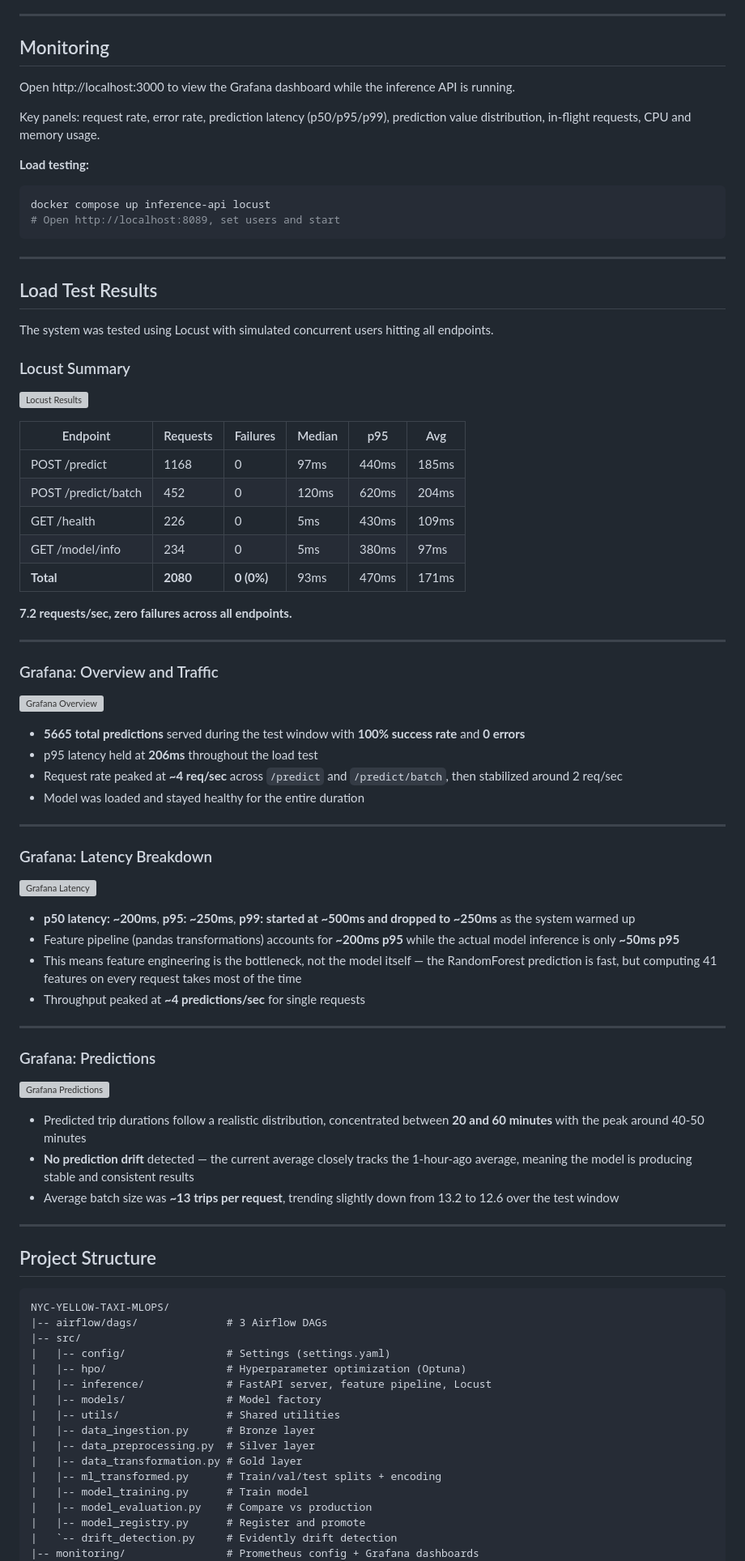
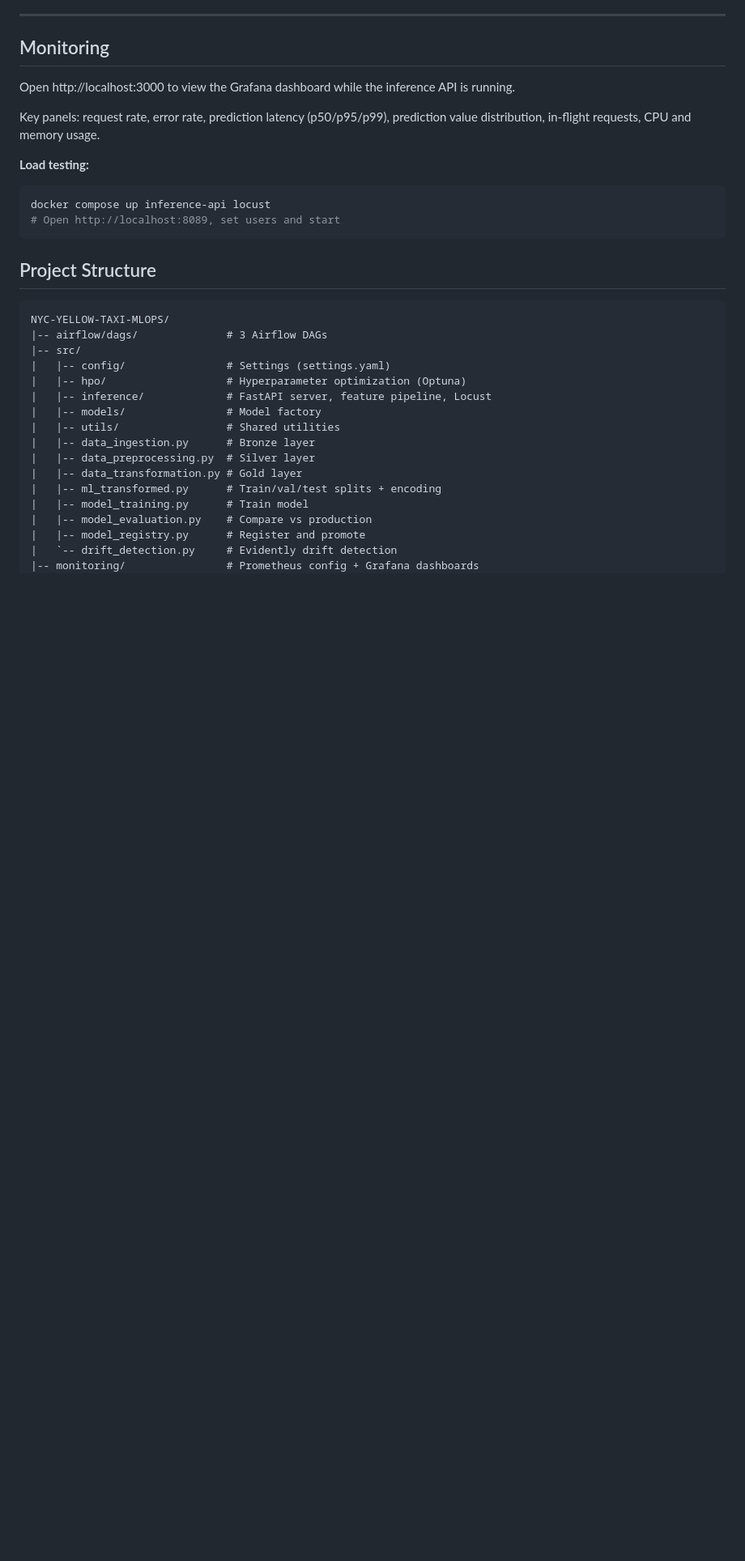
Before and after one commit to Vinayakmane47/NYC-YELLOW-TAXI-MLOPS, a Markdown page: README.md, the part around the change. Shown at 81% size. Drawn GitHub-style; blank space fills up the shorter version; grey boxes are pictures that could not be loaded.

Commit message:
remove load test results section from README

````diff
--- a/README.md
+++ b/README.md
@@ -145,60 +145,6 @@ docker compose up inference-api locust
 # Open http://localhost:8089, set users and start
 ```
 
----
-
-## Load Test Results
-
-The system was tested using Locust with simulated concurrent users hitting all endpoints.
-
-### Locust Summary
-
-![Locust Results](docs/monitoring/locust.png)
-
-| Endpoint | Requests | Failures | Median | p95 | Avg |
-|----------|----------|----------|--------|-----|-----|
-| POST /predict | 1168 | 0 | 97ms | 440ms | 185ms |
-| POST /predict/batch | 452 | 0 | 120ms | 620ms | 204ms |
-| GET /health | 226 | 0 | 5ms | 430ms | 109ms |
-| GET /model/info | 234 | 0 | 5ms | 380ms | 97ms |
-| **Total** | **2080** | **0 (0%)** | 93ms | 470ms | 171ms |
-
-**7.2 requests/sec, zero failures across all endpoints.**
-
----
-
-### Grafana: Overview and Traffic
-
-![Grafana Overview](docs/monitoring/grafana1.png)
-
-- **5665 total predictions** served during the test window with **100% success rate** and **0 errors**
-- p95 latency held at **206ms** throughout the load test
-- Request rate peaked at **~4 req/sec** across `/predict` and `/predict/batch`, then stabilized around 2 req/sec
-- Model was loaded and stayed healthy for the entire duration
-
----
-
-### Grafana: Latency Breakdown
-
-![Grafana Latency](docs/monitoring/grafana2.png)
-
-- **p50 latency: ~200ms**, **p95: ~250ms**, **p99: started at ~500ms and dropped to ~250ms** as the system warmed up
-- Feature pipeline (pandas transformations) accounts for **~200ms p95** while the actual model inference is only **~50ms p95**
-- This means feature engineering is the bottleneck, not the model itself — the RandomForest prediction is fast, but computing 41 features on every request takes most of the time
-- Throughput peaked at **~4 predictions/sec** for single requests
-
----
-
-### Grafana: Predictions
-
-![Grafana Predictions](docs/monitoring/grafana3.png)
-
-- Predicted trip durations follow a realistic distribution, concentrated between **20 and 60 minutes** with the peak around 40-50 minutes
-- **No prediction drift** detected — the current average closely tracks the 1-hour-ago average, meaning the model is producing stable and consistent results
-- Average batch size was **~13 trips per request**, trending slightly down from 13.2 to 12.6 over the test window
-
----
-
 ## Project Structure
 
 ```
````
